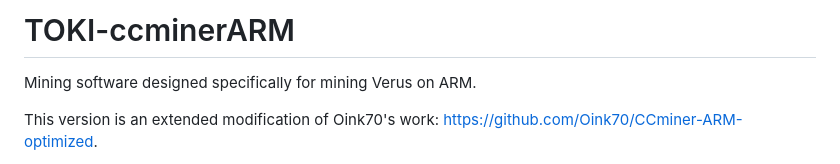
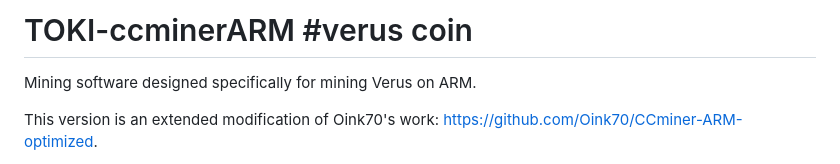
Before and after one commit to TokiZeng/TOKI-ccminerARM, a Markdown page: README.md, the part around the change. Drawn GitHub-style.

```diff
--- a/README.md
+++ b/README.md
@@ -1,6 +1,6 @@
 
 
-# TOKI-ccminerARM
+# TOKI-ccminerARM  #verus coin
 
 Mining software designed specifically for mining Verus on ARM.
 
```
